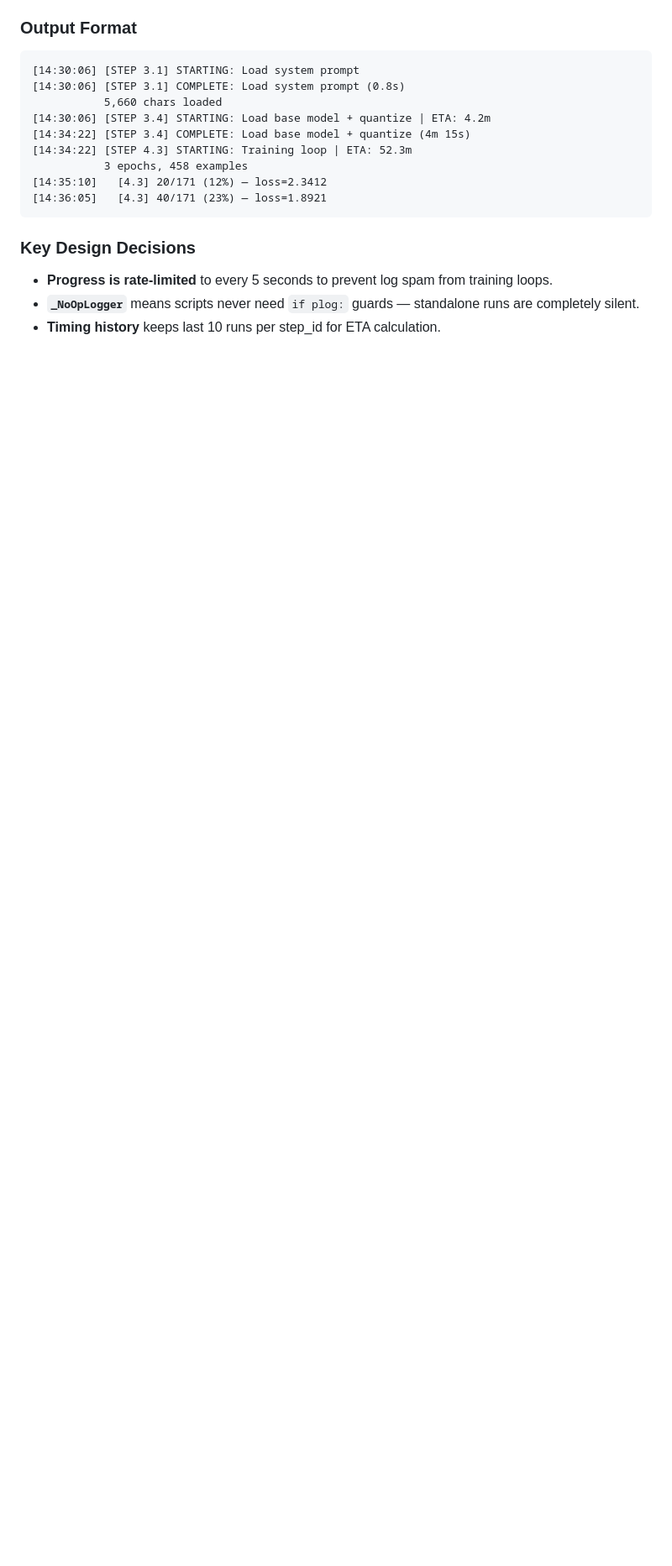
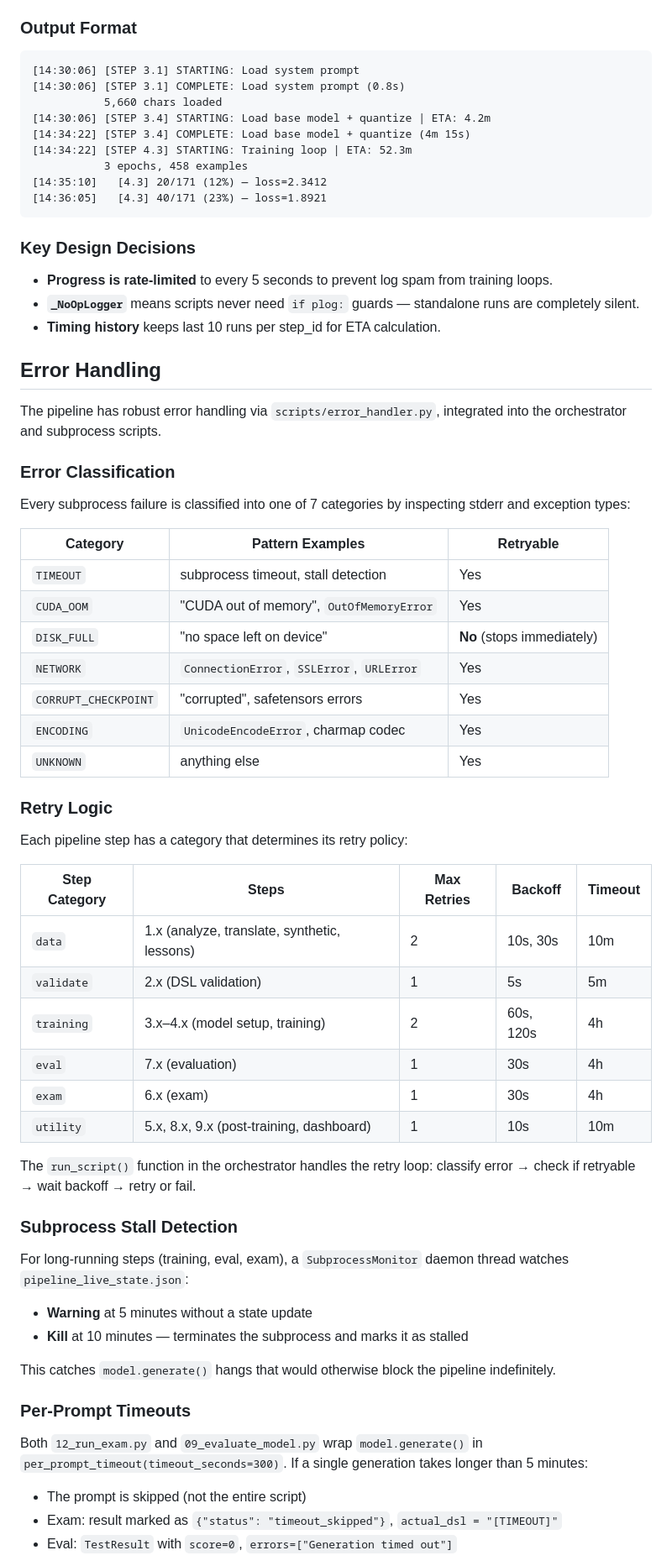
Before and after one commit to Divinity-Alpha/BlueprintLLM, a Markdown page: CLAUDE.md, the part around one of its changes. Shown at 84% size. Rendered like a GitHub page; blank space fills up the shorter version.

Commit message:
Document error handling, retry logic, and resume capability in CLAUDE.md
Co-Authored-By: Claude Opus 4.6 <noreply@anthropic.com>

```diff
--- a/CLAUDE.md
+++ b/CLAUDE.md
@@ -184,3 +190,51 @@ A unified `PipelineLogger` (`scripts/pipeline_logger.py`) provides step-numbered
 - **`_NoOpLogger`** means scripts never need `if plog:` guards — standalone runs are completely silent.
 - **Timing history** keeps last 10 runs per step_id for ETA calculation.
 
+## Error Handling
+
+The pipeline has robust error handling via `scripts/error_handler.py`, integrated into the orchestrator and subprocess scripts.
+
+### Error Classification
+
+Every subprocess failure is classified into one of 7 categories by inspecting stderr and exception types:
+
+| Category | Pattern Examples | Retryable |
+|----------|-----------------|-----------|
+| `TIMEOUT` | subprocess timeout, stall detection | Yes |
+| `CUDA_OOM` | "CUDA out of memory", `OutOfMemoryError` | Yes |
+| `DISK_FULL` | "no space left on device" | **No** (stops immediately) |
+| `NETWORK` | `ConnectionError`, `SSLError`, `URLError` | Yes |
+| `CORRUPT_CHECKPOINT` | "corrupted", safetensors errors | Yes |
+| `ENCODING` | `UnicodeEncodeError`, charmap codec | Yes |
+| `UNKNOWN` | anything else | Yes |
+
+### Retry Logic
+
+Each pipeline step has a category that determines its retry policy:
+
+| Step Category | Steps | Max Retries | Backoff | Timeout |
+|---------------|-------|-------------|---------|---------|
+| `data` | 1.x (analyze, translate, synthetic, lessons) | 2 | 10s, 30s | 10m |
+| `validate` | 2.x (DSL validation) | 1 | 5s | 5m |
+| `training` | 3.x–4.x (model setup, training) | 2 | 60s, 120s | 4h |
+| `eval` | 7.x (evaluation) | 1 | 30s | 4h |
+| `exam` | 6.x (exam) | 1 | 30s | 4h |
+| `utility` | 5.x, 8.x, 9.x (post-training, dashboard) | 1 | 10s | 10m |
+
+The `run_script()` function in the orchestrator handles the retry loop: classify error → check if retryable → wait backoff → retry or fail.
+
+### Subprocess Stall Detection
+
+For long-running steps (training, eval, exam), a `SubprocessMonitor` daemon thread watches `pipeline_live_state.json`:
+- **Warning** at 5 minutes without a state update
+- **Kill** at 10 minutes — terminates the subprocess and marks it as stalled
+
+This catches `model.generate()` hangs that would otherwise block the pipeline indefinitely.
+
+### Per-Prompt Timeouts
+
+Both `12_run_exam.py` and `09_evaluate_model.py` wrap `model.generate()` in `per_prompt_timeout(timeout_seconds=300)`. If a single generation takes longer than 5 minutes:
+- The prompt is skipped (not the entire script)
+- Exam: result marked as `{"status": "timeout_skipped"}`, `actual_dsl = "[TIMEOUT]"`
+- Eval: `TestResult` with `score=0`, `errors=["Generation timed out"]`
+
```
Also changed, not shown: other parts of CLAUDE.md (+40 -2 lines).
